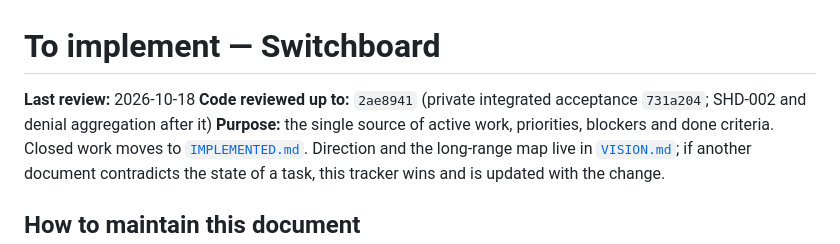
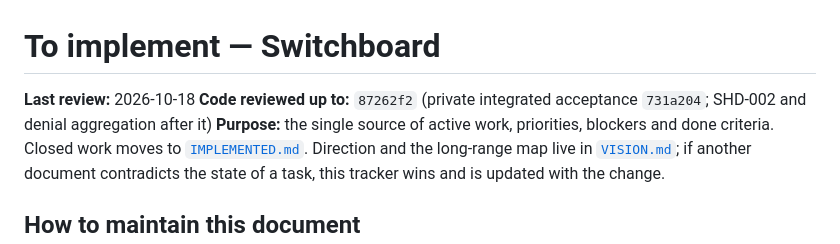
Before and after one commit to ozal-project/ozal, a Markdown page: docs/TO_IMPLEMENT.md, the part around the change. Rendered like a GitHub page.

```diff
--- a/docs/TO_IMPLEMENT.md
+++ b/docs/TO_IMPLEMENT.md
@@ -1,7 +1,7 @@
 # To implement — Switchboard
 
 **Last review:** 2026-10-18
-**Code reviewed up to:** `2ae8941` (private integrated acceptance `731a204`; SHD-002 and denial aggregation after it)
+**Code reviewed up to:** `87262f2` (private integrated acceptance `731a204`; SHD-002 and denial aggregation after it)
 **Purpose:** the single source of active work, priorities, blockers and done
 criteria. Closed work moves to [`IMPLEMENTED.md`](IMPLEMENTED.md). Direction
 and the long-range map live in [`VISION.md`](../VISION.md); if another
```
Also changed, not shown: docs/IMPLEMENTED.md (+1 -1 lines).
